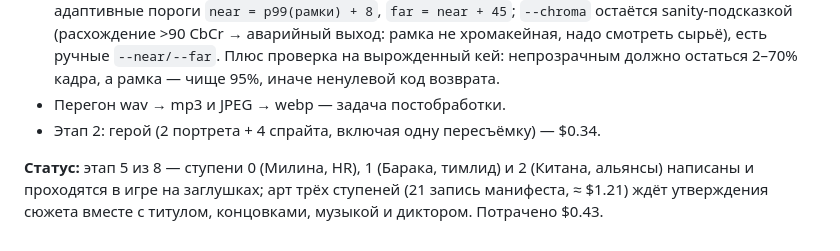
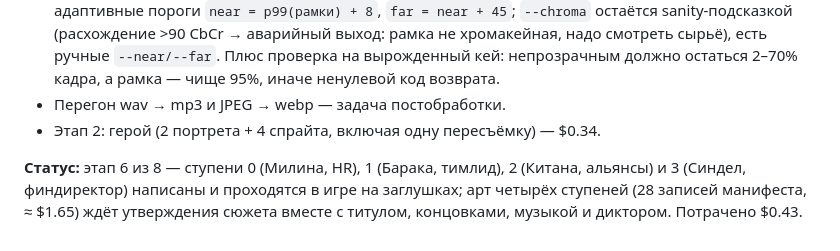
Before and after one commit to wowsel/corporate-mortal-combat, a Markdown page: README.md, the part around the change. Drawn GitHub-style.

Commit message:
docs: stage 6 status and hand-off notes
Co-Authored-By: Claude Fable 5.1 <noreply@anthropic.com>
Claude-Session: https://claude.ai/code/session_01YA3BKhrz6EjfgbzJeumUh5

```diff
--- a/README.md
+++ b/README.md
@@ -45,4 +45,4 @@
 - Перегон wav → mp3 и JPEG → webp — задача постобработки.
 - Этап 2: герой (2 портрета + 4 спрайта, включая одну пересъёмку) — $0.34.
 
-**Статус:** этап 5 из 8 — ступени 0 (Милина, HR), 1 (Барака, тимлид) и 2 (Китана, альянсы) написаны и проходятся в игре на заглушках; арт трёх ступеней (21 запись манифеста, ≈ $1.21) ждёт утверждения сюжета вместе с титулом, концовками, музыкой и диктором. Потрачено $0.43.
+**Статус:** этап 6 из 8 — ступени 0 (Милина, HR), 1 (Барака, тимлид), 2 (Китана, альянсы) и 3 (Синдел, финдиректор) написаны и проходятся в игре на заглушках; арт четырёх ступеней (28 записей манифеста, ≈ $1.65) ждёт утверждения сюжета вместе с титулом, концовками, музыкой и диктором. Потрачено $0.43.
```
Also changed, not shown: 1 other file.
